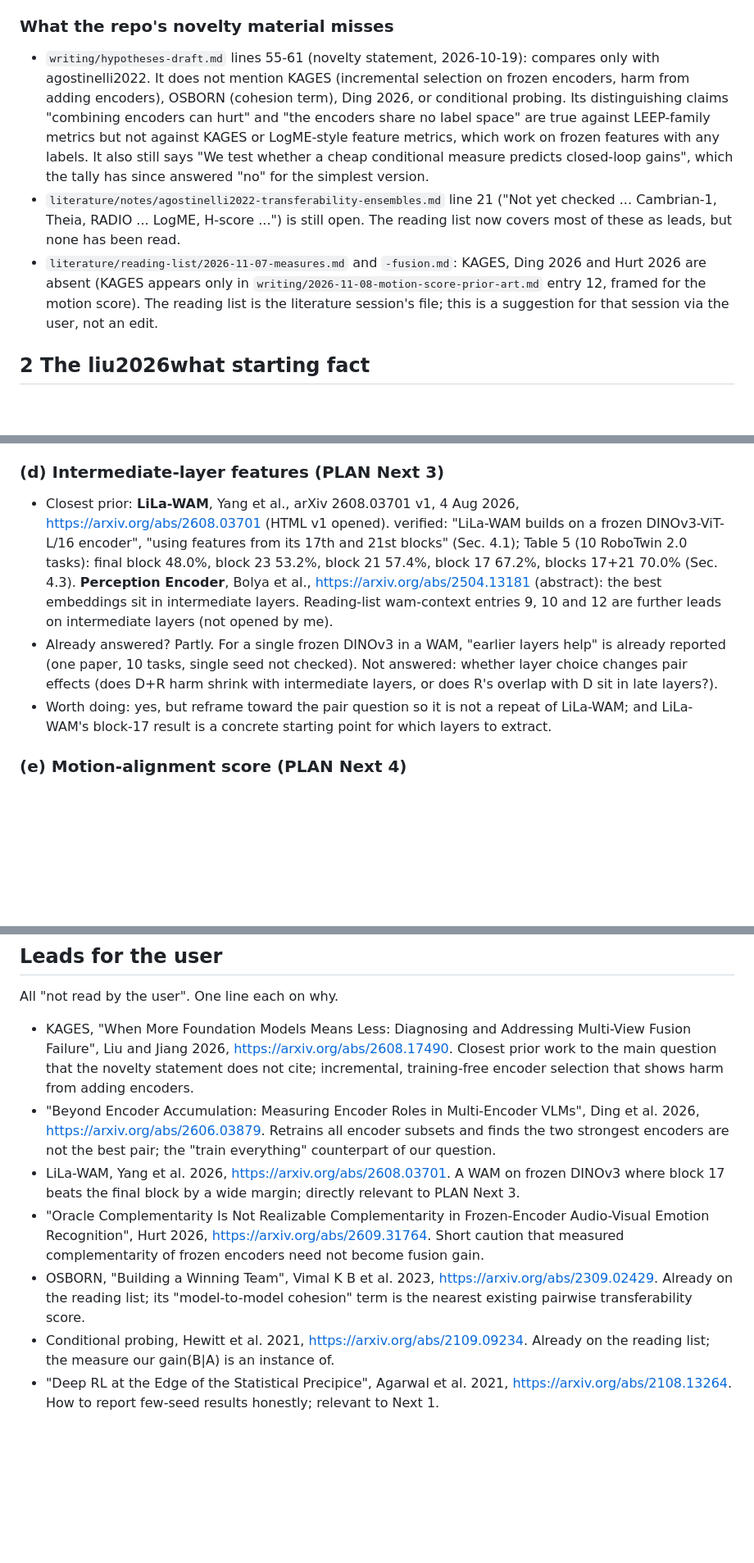
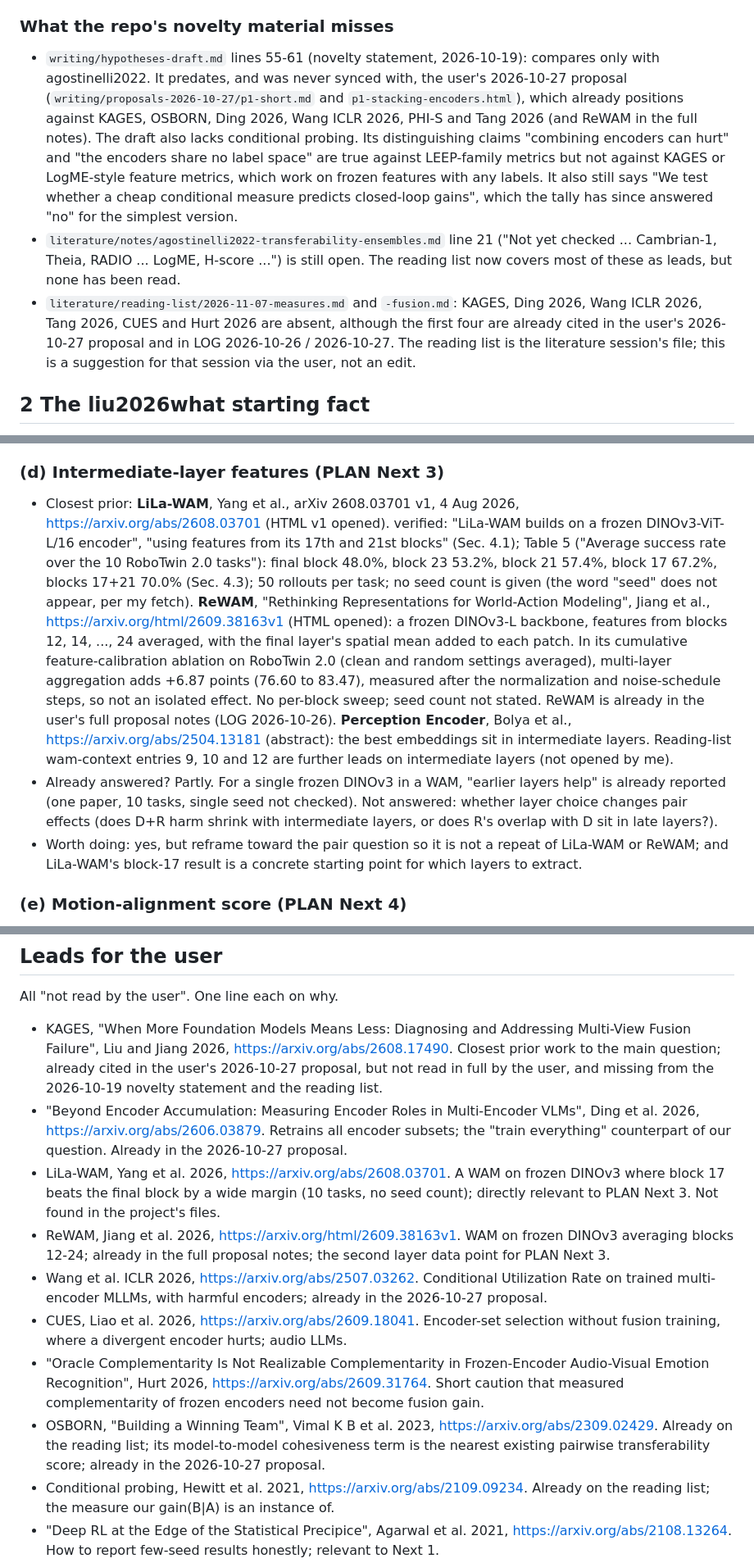
Before and after one commit to michaelnkr808/research26-27, a Markdown page: world-model-stacking-encoders/reviews/2026-11-08-literature-and-promise.md, 3 parts joined by grey strips. Shown at 82% size. GitHub-like rendering; blank space fills up the shorter version.

Commit message:
world-model-stacking-encoders: literature review, fact-check fixes [agent, review]
Co-Authored-By: Claude Opus 5.5 <noreply@anthropic.com>

```diff
--- a/world-model-stacking-encoders/reviews/2026-11-08-literature-and-promise.md
+++ b/world-model-stacking-encoders/reviews/2026-11-08-literature-and-promise.md
@@ -44,9 +44,9 @@ What no work found does at once: (i) frozen vision foundation encoders; (ii) pai
 
 ### What the repo's novelty material misses
 
-- `writing/hypotheses-draft.md` lines 55-61 (novelty statement, 2026-10-19): compares only with agostinelli2022. It does not mention KAGES (incremental selection on frozen encoders, harm from adding encoders), OSBORN (cohesion term), Ding 2026, or conditional probing. Its distinguishing claims "combining encoders can hurt" and "the encoders share no label space" are true against LEEP-family metrics but not against KAGES or LogME-style feature metrics, which work on frozen features with any labels. It also still says "We test whether a cheap conditional measure predicts closed-loop gains", which the tally has since answered "no" for the simplest version.
+- `writing/hypotheses-draft.md` lines 55-61 (novelty statement, 2026-10-19): compares only with agostinelli2022. It predates, and was never synced with, the user's 2026-10-27 proposal (`writing/proposals-2026-10-27/p1-short.md` and `p1-stacking-encoders.html`), which already positions against KAGES, OSBORN, Ding 2026, Wang ICLR 2026, PHI-S and Tang 2026 (and ReWAM in the full notes). The draft also lacks conditional probing. Its distinguishing claims "combining encoders can hurt" and "the encoders share no label space" are true against LEEP-family metrics but not against KAGES or LogME-style feature metrics, which work on frozen features with any labels. It also still says "We test whether a cheap conditional measure predicts closed-loop gains", which the tally has since answered "no" for the simplest version.
 - `literature/notes/agostinelli2022-transferability-ensembles.md` line 21 ("Not yet checked ... Cambrian-1, Theia, RADIO ... LogME, H-score ...") is still open. The reading list now covers most of these as leads, but none has been read.
-- `literature/reading-list/2026-11-07-measures.md` and `-fusion.md`: KAGES, Ding 2026 and Hurt 2026 are absent (KAGES appears only in `writing/2026-11-08-motion-score-prior-art.md` entry 12, framed for the motion score). The reading list is the literature session's file; this is a suggestion for that session via the user, not an edit.
+- `literature/reading-list/2026-11-07-measures.md` and `-fusion.md`: KAGES, Ding 2026, Wang ICLR 2026, Tang 2026, CUES and Hurt 2026 are absent, although the first four are already cited in the user's 2026-10-27 proposal and in LOG 2026-10-26 / 2026-10-27. The reading list is the literature session's file; this is a suggestion for that session via the user, not an edit.
 
 ## 2 The liu2026what starting fact
 
@@ -91,9 +91,9 @@ All "worth doing" judgements are speculative.
 - Worth doing: yes, under the PLAN's condition. Open question (b) in the hypotheses draft (suspect 2 may not be testable by undoing our choices) still stands.
 
 ### (d) Intermediate-layer features (PLAN Next 3)
-- Closest prior: **LiLa-WAM**, Yang et al., arXiv 2608.03701 v1, 4 Aug 2026, https://arxiv.org/abs/2608.03701 (HTML v1 opened). verified: "LiLa-WAM builds on a frozen DINOv3-ViT-L/16 encoder", "using features from its 17th and 21st blocks" (Sec. 4.1); Table 5 (10 RoboTwin 2.0 tasks): final block 48.0%, block 23 53.2%, block 21 57.4%, block 17 67.2%, blocks 17+21 70.0% (Sec. 4.3). **Perception Encoder**, Bolya et al., https://arxiv.org/abs/2504.13181 (abstract): the best embeddings sit in intermediate layers. Reading-list wam-context entries 9, 10 and 12 are further leads on intermediate layers (not opened by me).
+- Closest prior: **LiLa-WAM**, Yang et al., arXiv 2608.03701 v1, 4 Aug 2026, https://arxiv.org/abs/2608.03701 (HTML v1 opened). verified: "LiLa-WAM builds on a frozen DINOv3-ViT-L/16 encoder", "using features from its 17th and 21st blocks" (Sec. 4.1); Table 5 ("Average success rate over the 10 RoboTwin 2.0 tasks"): final block 48.0%, block 23 53.2%, block 21 57.4%, block 17 67.2%, blocks 17+21 70.0% (Sec. 4.3); 50 rollouts per task; no seed count is given (the word "seed" does not appear, per my fetch). **ReWAM**, "Rethinking Representations for World-Action Modeling", Jiang et al., https://arxiv.org/html/2609.38163v1 (HTML opened): a frozen DINOv3-L backbone, features from blocks 12, 14, ..., 24 averaged, with the final layer's spatial mean added to each patch. In its cumulative feature-calibration ablation on RoboTwin 2.0 (clean and random settings averaged), multi-layer aggregation adds +6.87 points (76.60 to 83.47), measured after the normalization and noise-schedule steps, so not an isolated effect. No per-block sweep; seed count not stated. ReWAM is already in the user's full proposal notes (LOG 2026-10-26). **Perception Encoder**, Bolya et al., https://arxiv.org/abs/2504.13181 (abstract): the best embeddings sit in intermediate layers. Reading-list wam-context entries 9, 10 and 12 are further leads on intermediate layers (not opened by me).
 - Already answered? Partly. For a single frozen DINOv3 in a WAM, "earlier layers help" is already reported (one paper, 10 tasks, single seed not checked). Not answered: whether layer choice changes pair effects (does D+R harm shrink with intermediate layers, or does R's overlap with D sit in late layers?).
-- Worth doing: yes, but reframe toward the pair question so it is not a repeat of LiLa-WAM; and LiLa-WAM's block-17 result is a concrete starting point for which layers to extract.
+- Worth doing: yes, but reframe toward the pair question so it is not a repeat of LiLa-WAM or ReWAM; and LiLa-WAM's block-17 result is a concrete starting point for which layers to extract.
 
 ### (e) Motion-alignment score (PLAN Next 4)
 - My own searches (two queries, extended mode) found no label-free score of whether frozen features change where the scene moves. Search results pointed only to warp-error consistency metrics for output frames (not opened, so not named here) and to FlowFeat, which trains toward flow (prior-art file entry 13). This agrees with `writing/2026-11-08-motion-score-prior-art.md` verdict (a).
@@ -143,11 +143,14 @@ All speculative.
 
 All "not read by the user". One line each on why.
 
-- KAGES, "When More Foundation Models Means Less: Diagnosing and Addressing Multi-View Fusion Failure", Liu and Jiang 2026, https://arxiv.org/abs/2608.17490. Closest prior work to the main question that the novelty statement does not cite; incremental, training-free encoder selection that shows harm from adding encoders.
-- "Beyond Encoder Accumulation: Measuring Encoder Roles in Multi-Encoder VLMs", Ding et al. 2026, https://arxiv.org/abs/2606.03879. Retrains all encoder subsets and finds the two strongest encoders are not the best pair; the "train everything" counterpart of our question.
-- LiLa-WAM, Yang et al. 2026, https://arxiv.org/abs/2608.03701. A WAM on frozen DINOv3 where block 17 beats the final block by a wide margin; directly relevant to PLAN Next 3.
+- KAGES, "When More Foundation Models Means Less: Diagnosing and Addressing Multi-View Fusion Failure", Liu and Jiang 2026, https://arxiv.org/abs/2608.17490. Closest prior work to the main question; already cited in the user's 2026-10-27 proposal, but not read in full by the user, and missing from the 2026-10-19 novelty statement and the reading list.
+- "Beyond Encoder Accumulation: Measuring Encoder Roles in Multi-Encoder VLMs", Ding et al. 2026, https://arxiv.org/abs/2606.03879. Retrains all encoder subsets; the "train everything" counterpart of our question. Already in the 2026-10-27 proposal.
+- LiLa-WAM, Yang et al. 2026, https://arxiv.org/abs/2608.03701. A WAM on frozen DINOv3 where block 17 beats the final block by a wide margin (10 tasks, no seed count); directly relevant to PLAN Next 3. Not found in the project's files.
+- ReWAM, Jiang et al. 2026, https://arxiv.org/html/2609.38163v1. WAM on frozen DINOv3 averaging blocks 12-24; already in the full proposal notes; the second layer data point for PLAN Next 3.
+- Wang et al. ICLR 2026, https://arxiv.org/abs/2507.03262. Conditional Utilization Rate on trained multi-encoder MLLMs, with harmful encoders; already in the 2026-10-27 proposal.
+- CUES, Liao et al. 2026, https://arxiv.org/abs/2609.18041. Encoder-set selection without fusion training, where a divergent encoder hurts; audio LLMs.
 - "Oracle Complementarity Is Not Realizable Complementarity in Frozen-Encoder Audio-Visual Emotion Recognition", Hurt 2026, https://arxiv.org/abs/2609.31764. Short caution that measured complementarity of frozen encoders need not become fusion gain.
-- OSBORN, "Building a Winning Team", Vimal K B et al. 2023, https://arxiv.org/abs/2309.02429. Already on the reading list; its "model-to-model cohesion" term is the nearest existing pairwise transferability score.
+- OSBORN, "Building a Winning Team", Vimal K B et al. 2023, https://arxiv.org/abs/2309.02429. Already on the reading list; its model-to-model cohesiveness term is the nearest existing pairwise transferability score; already in the 2026-10-27 proposal.
 - Conditional probing, Hewitt et al. 2021, https://arxiv.org/abs/2109.09234. Already on the reading list; the measure our gain(B|A) is an instance of.
 - "Deep RL at the Edge of the Statistical Precipice", Agarwal et al. 2021, https://arxiv.org/abs/2108.13264. How to report few-seed results honestly; relevant to Next 1.
 - LeRobot LIBERO evaluation docs, https://huggingface.co/docs/lerobot/en/libero. One paragraph stating plainly that evaluation intervals do not cover training-seed variance.
```
Also changed, not shown: other parts of world-model-stacking-encoders/reviews/2026-11-08-literature-and-promise.md (+12 -12 lines).
